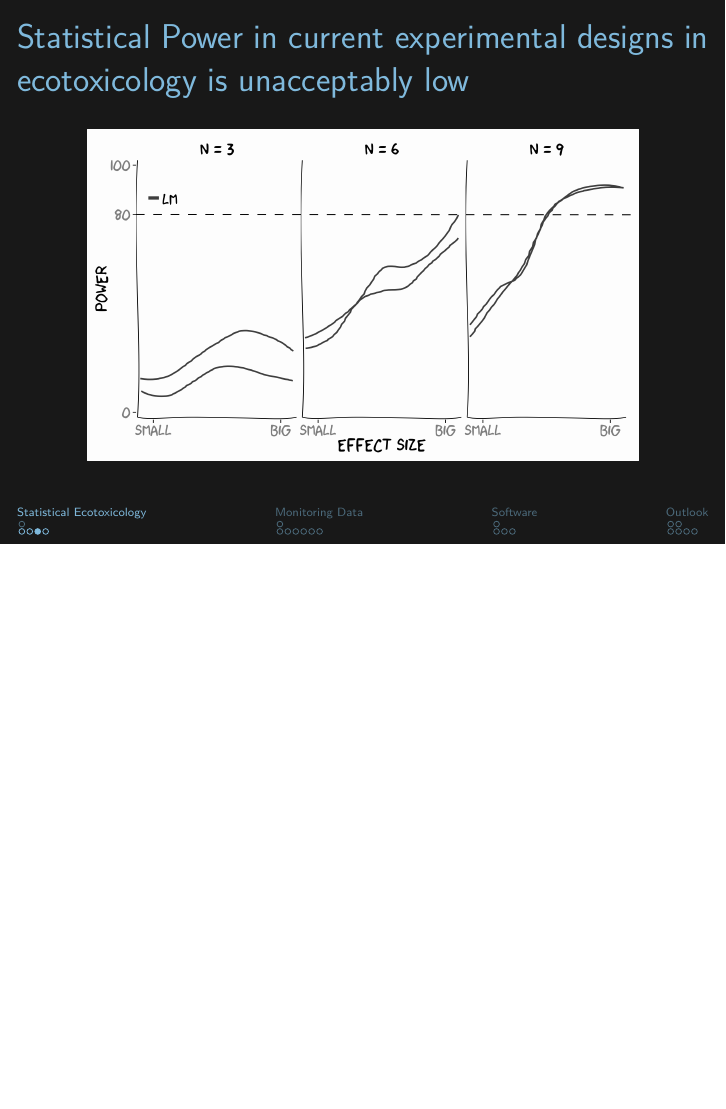
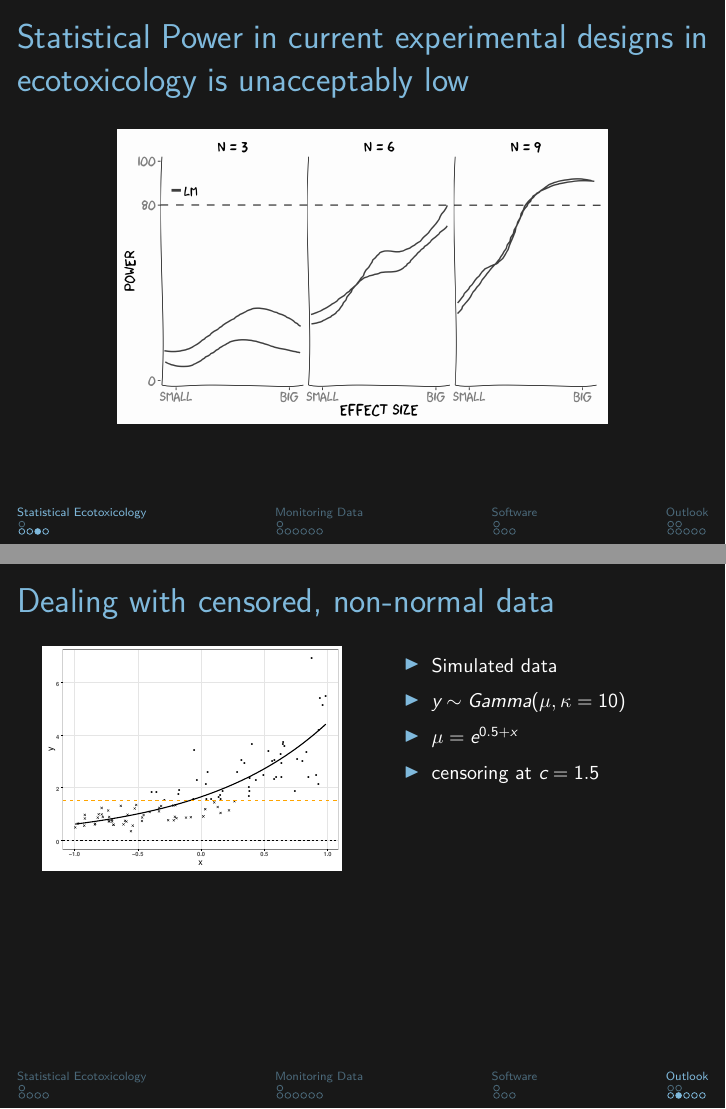
Before and after one commit to EDiLD/talk_work2, LaTeX slides (slides_shortintro.tex): page 7 of 53 before the commit and pages 7 and 48 of 57 after it, the two joined at a grey line, the shorter picture padded with empty space. Compiled offline with XeLaTeX.

Commit message:
final polish

```diff
--- a/slides_shortintro.tex
+++ b/slides_shortintro.tex
@@ -189,18 +189,19 @@
 \begin{frame}
 	\frametitle{Statistical Power in current experimental designs in ecotoxicology is unacceptably low}
 	\center
-	\includegraphics[width = 0.9\textwidth]{fig/glm2.png} \\
+	\includegraphics[width = 0.8\textwidth]{fig/glm2.png} \\
 \end{frame}
 
 
 \begin{frame}
 \frametitle{Generalized Linear Models can do better}
 	\center
-	\includegraphics[width = 0.9\textwidth]{fig/glm1.png} \\
+	\includegraphics[width = 0.8\textwidth]{fig/glm1.png} \\
 	\pause
 	\center
 	Better abandon NOEC and use a regression design \textsuperscript{1}...\\
-	\tiny \textsuperscript{1} debated since 30 years.
+	\emph{A priori} power analysis for better design. \\
+	\hfill \tiny \textsuperscript{1} debated since 30 years.
 \end{frame}
 
 
@@ -498,16 +500,31 @@
 	\end{columns}
 \end{frame}
 
+\begin{frame}
+	\frametitle{Dealing with censored, non-normal data}
+
+	\begin{columns}[T]
+	\column{.49\textwidth}
+	\includegraphics<1>[width =\textwidth]{fig/p0.pdf}
+	\column{.49\textwidth}
+		\footnotesize
+		\begin{itemize}
+		\item Simulated data
+		\item $y \sim Gamma(\mu, \kappa = 10)$
+		\item $\mu = e^{0.5 + x}$
+		\item censoring at $c = 1.5$
+		\end{itemize}
+	\end{columns}
+\end{frame}
 
 
 \begin{frame}
 	\frametitle{Dealing with censored, non-normal data}
-	\includegraphics<1>[width =0.8\textwidth]{fig/p0.pdf}
-	\includegraphics<2>[width =0.8\textwidth]{fig/p1.pdf}
-	\includegraphics<3>[width =0.8\textwidth]{fig/p2.pdf}
-	\includegraphics<4>[width =0.8\textwidth]{fig/p3.pdf}
-	\includegraphics<5>[width =0.8\textwidth]{fig/p4.pdf}\\
-	\onslide<5-> \textcolor{hilight}{Guidance how to model environmental concentrations is missing}
+	\includegraphics<1>[width =0.7\textwidth]{fig/p1.pdf}
+	\includegraphics<2>[width =0.7\textwidth]{fig/p2.pdf}
+	\includegraphics<3>[width =0.7\textwidth]{fig/p3.pdf}
+	\includegraphics<4->[width =0.7\textwidth]{fig/p4.pdf}
+	\onslide<5->{ \textcolor{hilight}{Guidance how to model environmental concentrations is missing}}
 \end{frame}
 
 
```
Also changed, not shown: slides_shortintro.pdf, slides_shortintro.tex (24 more changed lines).
